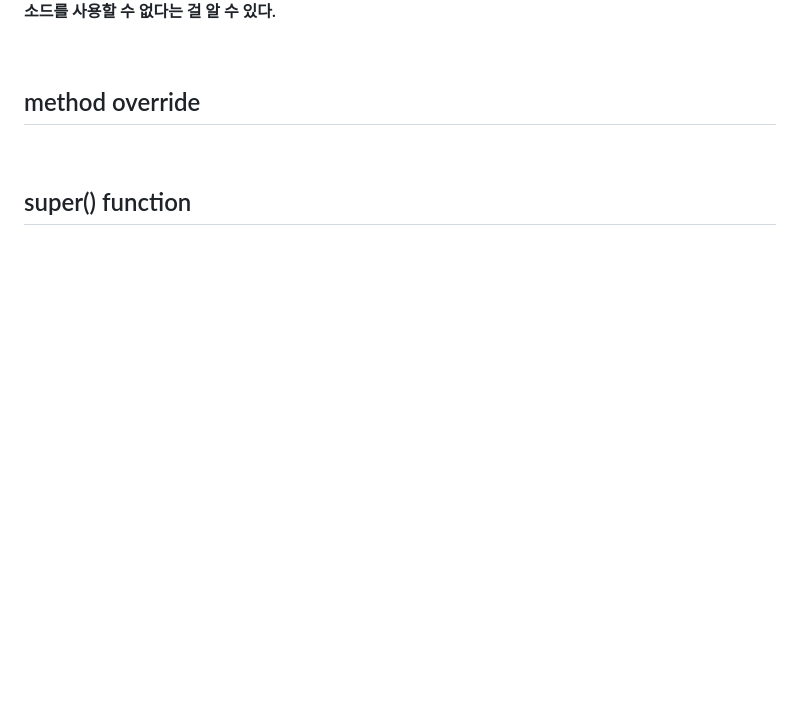
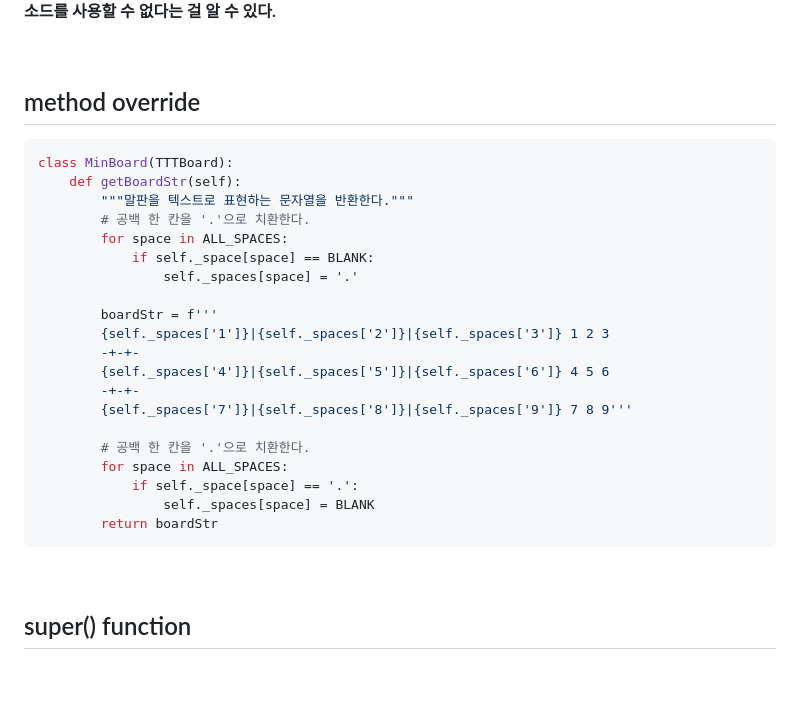
Before and after one commit to JeHa00/TIL, a Markdown page: Book_study/PythonCleancode/Chapter16_OOPandInheritance.md, the part around the change. GitHub-like rendering; blank space fills up the shorter version.

Commit message:
BookStudy: Python clean code

````diff
--- a/Book_study/PythonCleancode/Chapter16_OOPandInheritance.md
+++ b/Book_study/PythonCleancode/Chapter16_OOPandInheritance.md
@@ -95,7 +95,28 @@ child.grandChildMethod() # AttributeError: 'ChildClass' object has no attribute
 
 ## method override
 
+```python
+class MinBoard(TTTBoard):
+    def getBoardStr(self):
+        """말판을 텍스트로 표현하는 문자열을 반환한다."""
+        # 공백 한 칸을 '.'으로 치환한다.
+        for space in ALL_SPACES:
+            if self._space[space] == BLANK:
+                self._spaces[space] = '.'
 
+        boardStr = f'''
+        {self._spaces['1']}|{self._spaces['2']}|{self._spaces['3']} 1 2 3
+        -+-+-
+        {self._spaces['4']}|{self._spaces['5']}|{self._spaces['6']} 4 5 6
+        -+-+-
+        {self._spaces['7']}|{self._spaces['8']}|{self._spaces['9']} 7 8 9'''
+
+        # 공백 한 칸을 '.'으로 치환한다.
+        for space in ALL_SPACES:
+            if self._space[space] == '.':
+                self._spaces[space] = BLANK
+        return boardStr
+```
 
 <br>
 
````
Also changed, not shown: Book_study/PythonCleancode/Chapter08_CommonPythonGotchas.md (added, +132 -0 lines).
